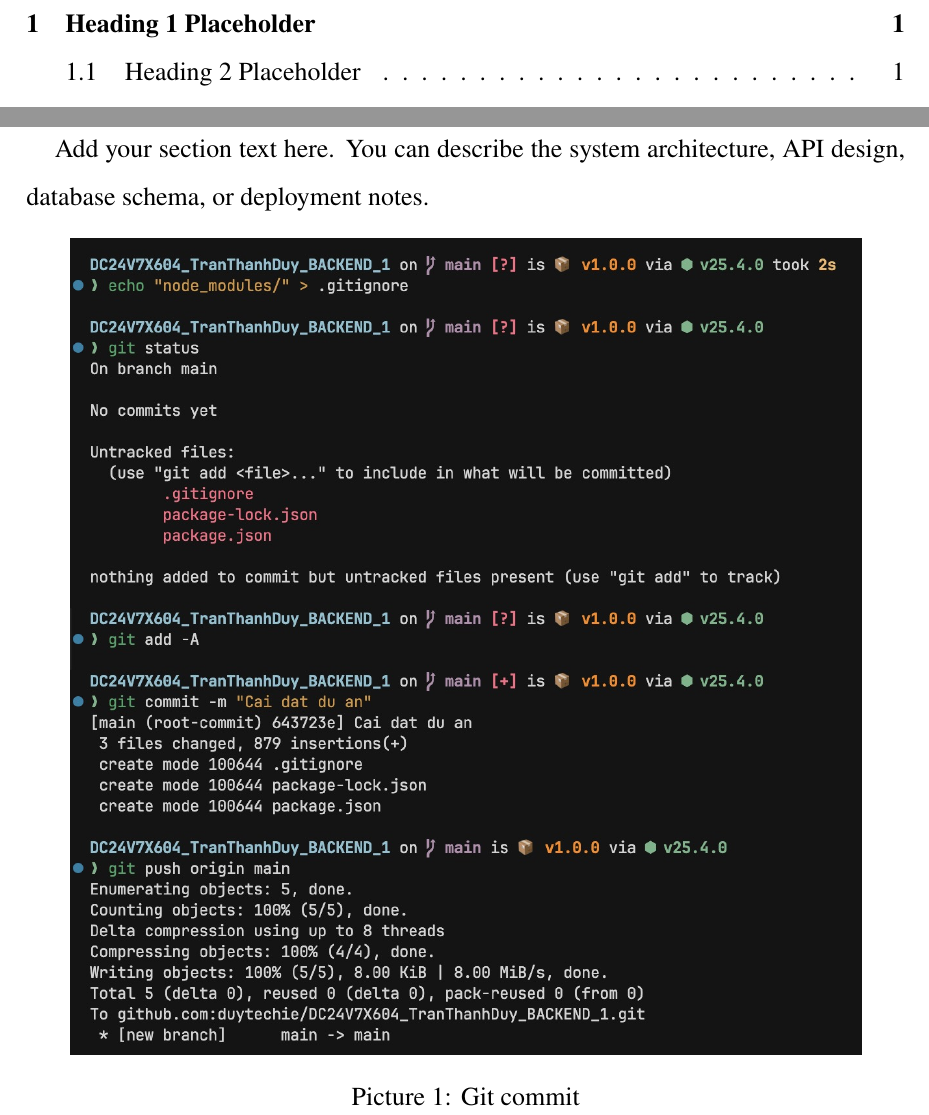
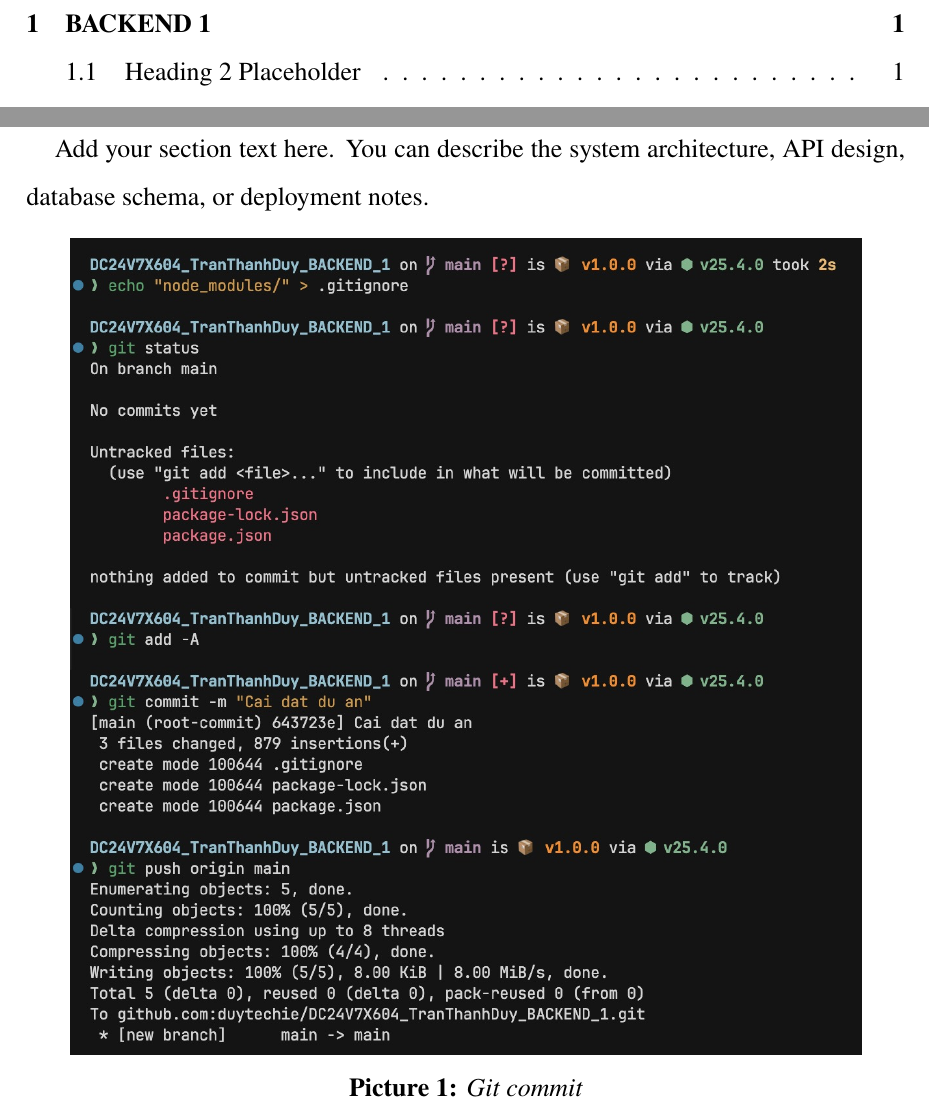
Before and after one commit to duytechie/DC24V7X604_TranThanhDuy_BACKEND_1, a LaTeX document (report_backend/report_backend.tex): two parts of pages 2 and 4 of 5, joined at a grey line, cut at the place of the change. Compiled offline with pdfLaTeX.

Commit message:
Italic caption

```diff
--- a/report_backend/report_backend.tex
+++ b/report_backend/report_backend.tex
@@ -4,6 +4,7 @@
 \usepackage[a4paper,top=3cm,bottom=3cm,left=3.5cm,right=2cm]{geometry}
 \usepackage{setspace}
 \usepackage{graphicx}
+\usepackage{caption} % caption styling (italic, label font, etc.)
 \usepackage{fix-cm} % avoid font-size substitution warnings at 13pt
 \usepackage{indentfirst} % indent first paragraph after headings
 
@@ -67,6 +68,9 @@
 % Use "Picture" instead of "Figure" (for List of pictures too)
 \renewcommand{\figurename}{Picture}
 
+% Italic captions (label bold, caption text italic)
+\captionsetup{labelfont=bf,textfont=it}
+
 % Clickable TOC/LoF + PDF outline (works in macOS Preview)
 \usepackage[hidelinks]{hyperref}
 \hypersetup{
@@ -123,7 +127,7 @@
 \pagenumbering{arabic}
 \setcounter{page}{1}
 
-\section{Heading 1 Placeholder}
+\section{BACKEND 1}
 This is placeholder body text for your backend report. Replace it with your introduction or overview content. The entire document uses Times New Roman with a normal font size of 13pt.
 
 \subsection{Heading 2 Placeholder}
```
